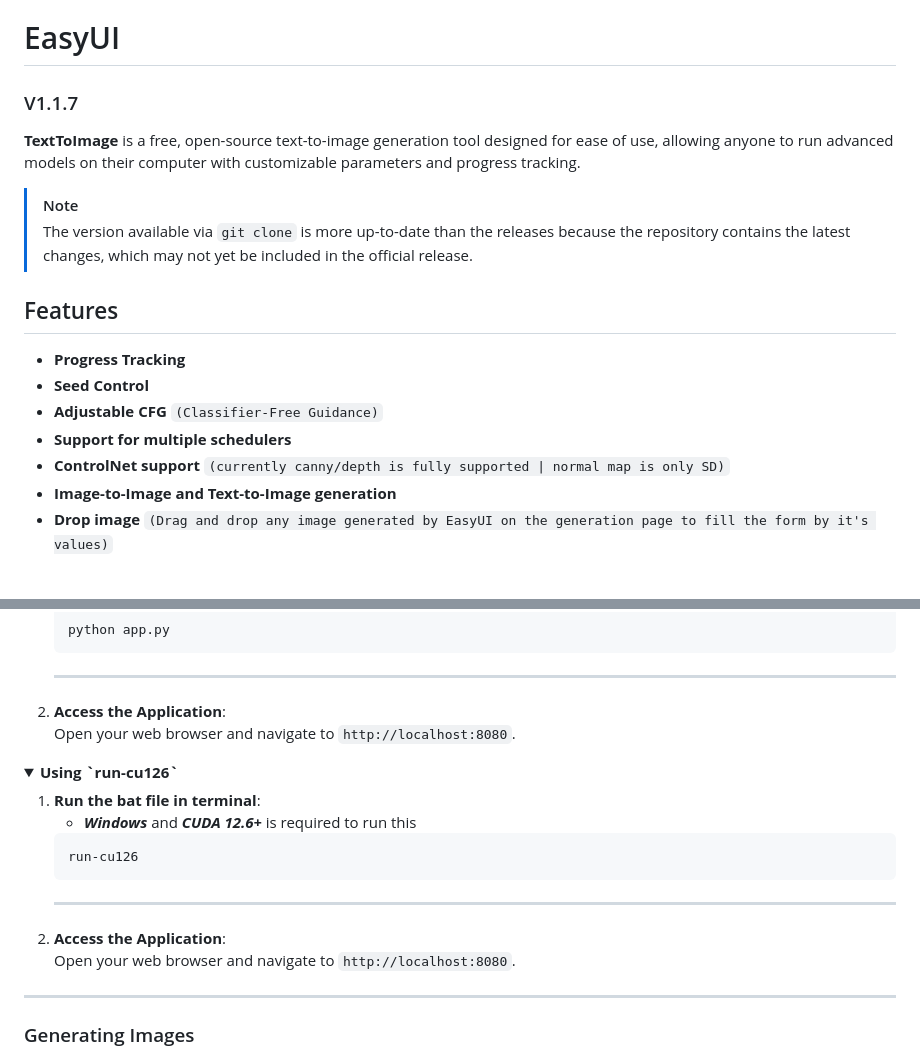
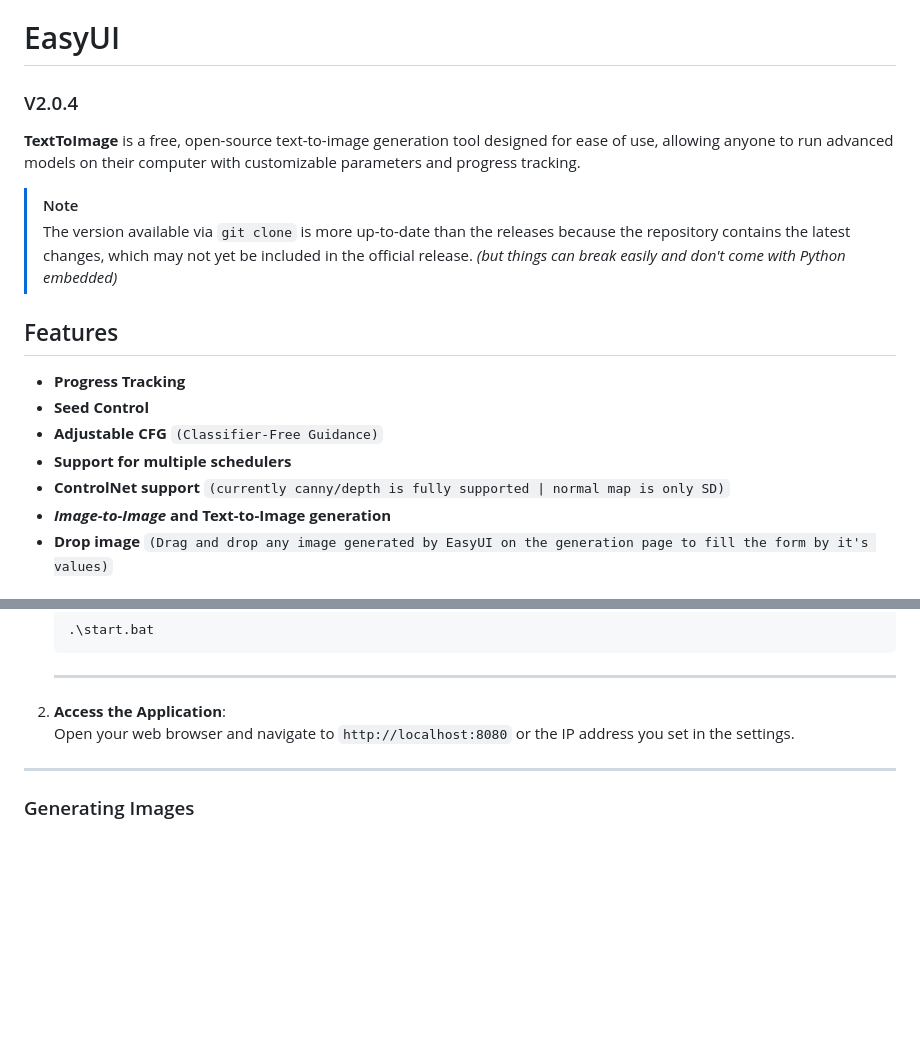
Before and after one commit to umittadelen/stableDiffusionEasyUI, a Markdown page: README.md, 2 parts joined by grey strips. Rendered like a GitHub page; folded sections open; blank space fills up the shorter version.

````diff
--- a/README.md
+++ b/README.md
@@ -1,10 +1,10 @@
 # EasyUI
-### V1.1.7
+### V2.0.4
 
 **TextToImage** is a free, open-source text-to-image generation tool designed for ease of use, allowing anyone to run advanced models on their computer with customizable parameters and progress tracking.
 
 > [!NOTE]
-> The version available via `git clone` is more up-to-date than the releases because the repository contains the latest changes, which may not yet be included in the official release.
+> The version available via `git clone` is more up-to-date than the releases because the repository contains the latest changes, which may not yet be included in the official release. *(but things can break easily and don't come with Python embedded)*
 
 ## Features
 
@@ -13,7 +13,7 @@
 - **Adjustable CFG** `(Classifier-Free Guidance)`
 - **Support for multiple schedulers**
 - **ControlNet support** `(currently canny/depth is fully supported | normal map is only SD)`
-- **Image-to-Image and Text-to-Image generation**
+- ***Image-to-Image* and Text-to-Image generation**
 - **Drop image** `(Drag and drop any image generated by EasyUI on the generation page to fill the form by it's values)`
 
 ## Installation Guide
@@ -50,26 +47,10 @@
 1. **Start the Flask Server**:
    ```bash
-   python app.py
+   .\start.bat
    ```
    ---
 2. **Access the Application**:<br>
-   Open your web browser and navigate to `http://localhost:8080`.
-
-</details>
-
-<details>
-<summary><span style="font-size:large;"><b>Using `run-cu126`<b></span></summary>
-
-1. **Run the bat file in terminal**:
-   - <span style="font-weight:lighter;"><b>_Windows_</b> and <b>_CUDA 12.6+_</b> is required to run this</span>
-   ```bash
-   run-cu126
-   ```
-   ---
-2. **Access the Application**:<br>
-   Open your web browser and navigate to `http://localhost:8080`.
-
-</details>
+   Open your web browser and navigate to `http://localhost:8080` or the IP address you set in the settings.
 
 ---
 ### Generating Images
````
Also changed, not shown: other parts of README.md (+0 -3 lines).
